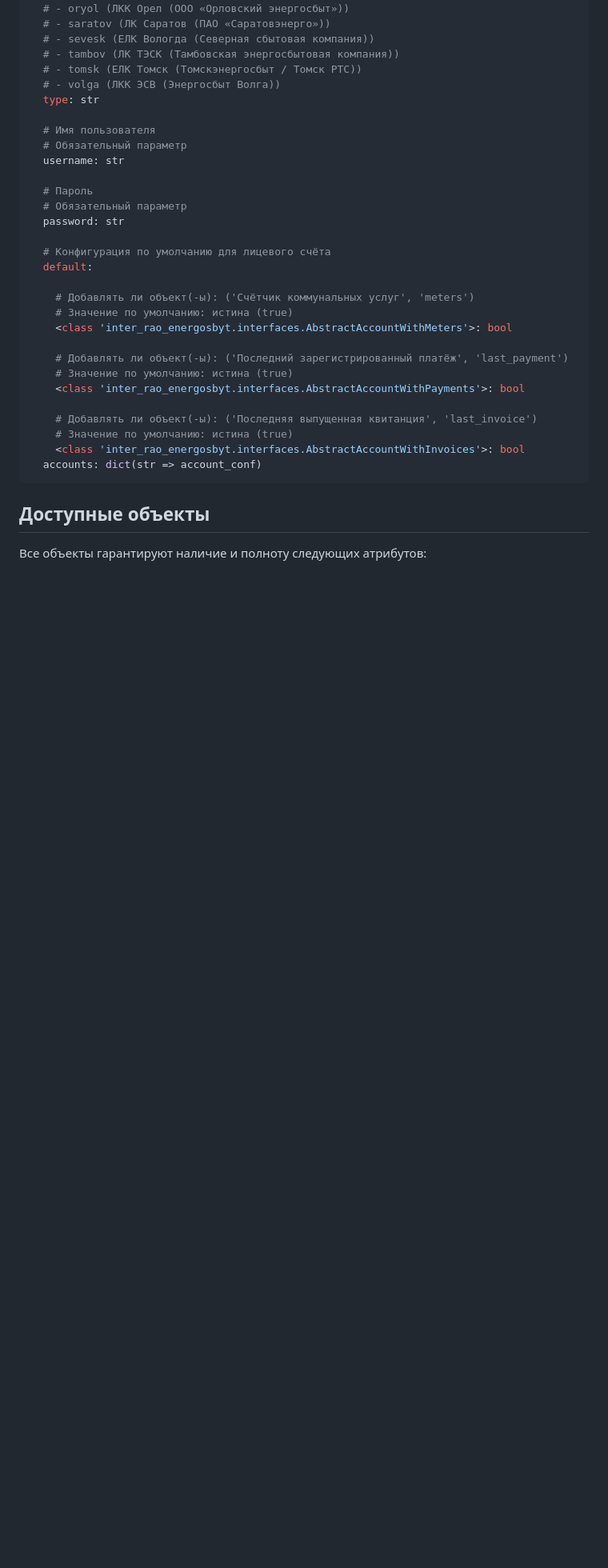
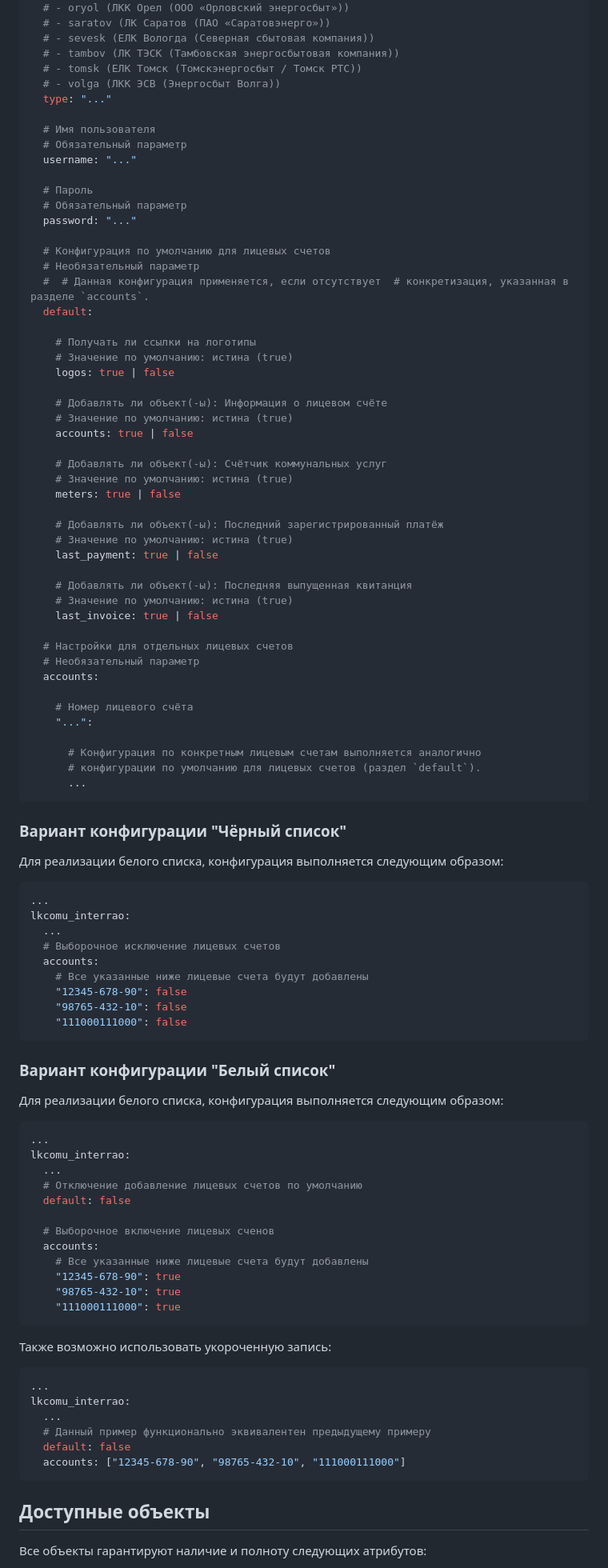
Before and after one commit to alryaz/hass-lkcomu-interrao, a Markdown page: README.md, the part around one of its changes. Shown at 80% size. Drawn GitHub-style; blank space fills up the shorter version.

````diff
--- a/README.md
+++ b/README.md
@@ -60,34 +61,95 @@ lkcomu_interrao:
   # - tambov (ЛК ТЭСК (Тамбовская энергосбытовая компания))
   # - tomsk (ЕЛК Томск (Томскэнергосбыт / Томск РТС))
   # - volga (ЛКК ЭСВ (Энергосбыт Волга))
-  type: str
+  type: "..."
 
   # Имя пользователя
   # Обязательный параметр
-  username: str
+  username: "..."
 
   # Пароль
   # Обязательный параметр
-  password: str
+  password: "..."
 
-  # Конфигурация по умолчанию для лицевого счёта
+  # Конфигурация по умолчанию для лицевых счетов
+  # Необязательный параметр
+  #  # Данная конфигурация применяется, если отсутствует  # конкретизация, указанная в разделе `accounts`.
   default:
 
-    # Добавлять ли объект(-ы): ('Счётчик коммунальных услуг', 'meters')
+    # Получать ли ссылки на логотипы
     # Значение по умолчанию: истина (true)
-    <class 'inter_rao_energosbyt.interfaces.AbstractAccountWithMeters'>: bool
+    logos: true | false
 
-    # Добавлять ли объект(-ы): ('Последний зарегистрированный платёж', 'last_payment')
+    # Добавлять ли объект(-ы): Информация о лицевом счёте
     # Значение по умолчанию: истина (true)
-    <class 'inter_rao_energosbyt.interfaces.AbstractAccountWithPayments'>: bool
+    accounts: true | false
 
-    # Добавлять ли объект(-ы): ('Последняя выпущенная квитанция', 'last_invoice')
+    # Добавлять ли объект(-ы): Счётчик коммунальных услуг
     # Значение по умолчанию: истина (true)
-    <class 'inter_rao_energosbyt.interfaces.AbstractAccountWithInvoices'>: bool
-  accounts: dict(str => account_conf)
+    meters: true | false
+
+    # Добавлять ли объект(-ы): Последний зарегистрированный платёж
+    # Значение по умолчанию: истина (true)
+    last_payment: true | false
+
+    # Добавлять ли объект(-ы): Последняя выпущенная квитанция
+    # Значение по умолчанию: истина (true)
+    last_invoice: true | false
+
+  # Настройки для отдельных лицевых счетов
+  # Необязательный параметр
+  accounts:
+
+    # Номер лицевого счёта
+    "...":
+
+      # Конфигурация по конкретным лицевым счетам выполняется аналогично
+      # конфигурации по умолчанию для лицевых счетов (раздел `default`).
+      ...
 ```
 
+### Вариант конфигурации "Чёрный список"
 
+Для реализации белого списка, конфигурация выполняется следующим образом:
+```yaml
+...
+lkcomu_interrao:
+  ...
+  # Выборочное исключение лицевых счетов
+  accounts:
+    # Все указанные ниже лицевые счета будут добавлены
+    "12345-678-90": false
+    "98765-432-10": false
+    "111000111000": false
+```
+
+### Вариант конфигурации "Белый список"
+
+Для реализации белого списка, конфигурация выполняется следующим образом:
+```yaml
+...
+lkcomu_interrao:
+  ...
+  # Отключение добавление лицевых счетов по умолчанию
+  default: false
+
+  # Выборочное включение лицевых сченов
+  accounts:
+    # Все указанные ниже лицевые счета будут добавлены
+    "12345-678-90": true
+    "98765-432-10": true
+    "111000111000": true
+```
+
+Также возможно использовать укороченную запись:
+```yaml
+...
+lkcomu_interrao:
+  ...
+  # Данный пример функционально эквивалентен предыдущему примеру
+  default: false
+  accounts: ["12345-678-90", "98765-432-10", "111000111000"]
+```
 
 ## Доступные объекты
 
````
Also changed, not shown: other parts of README.md (+21 -24 lines), images/headers-original/bashkortostan.png, images/headers/bashkortostan.png, 1 other file.
